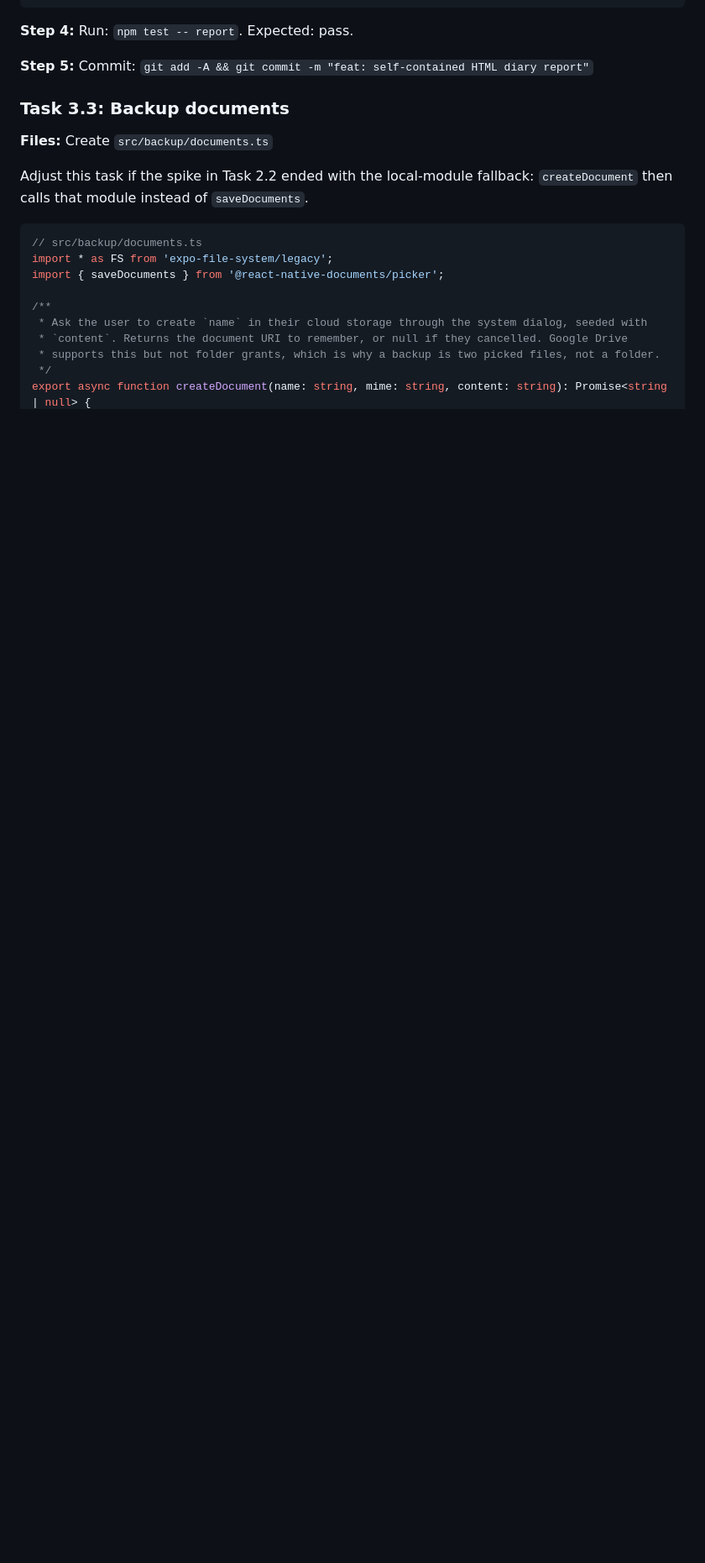
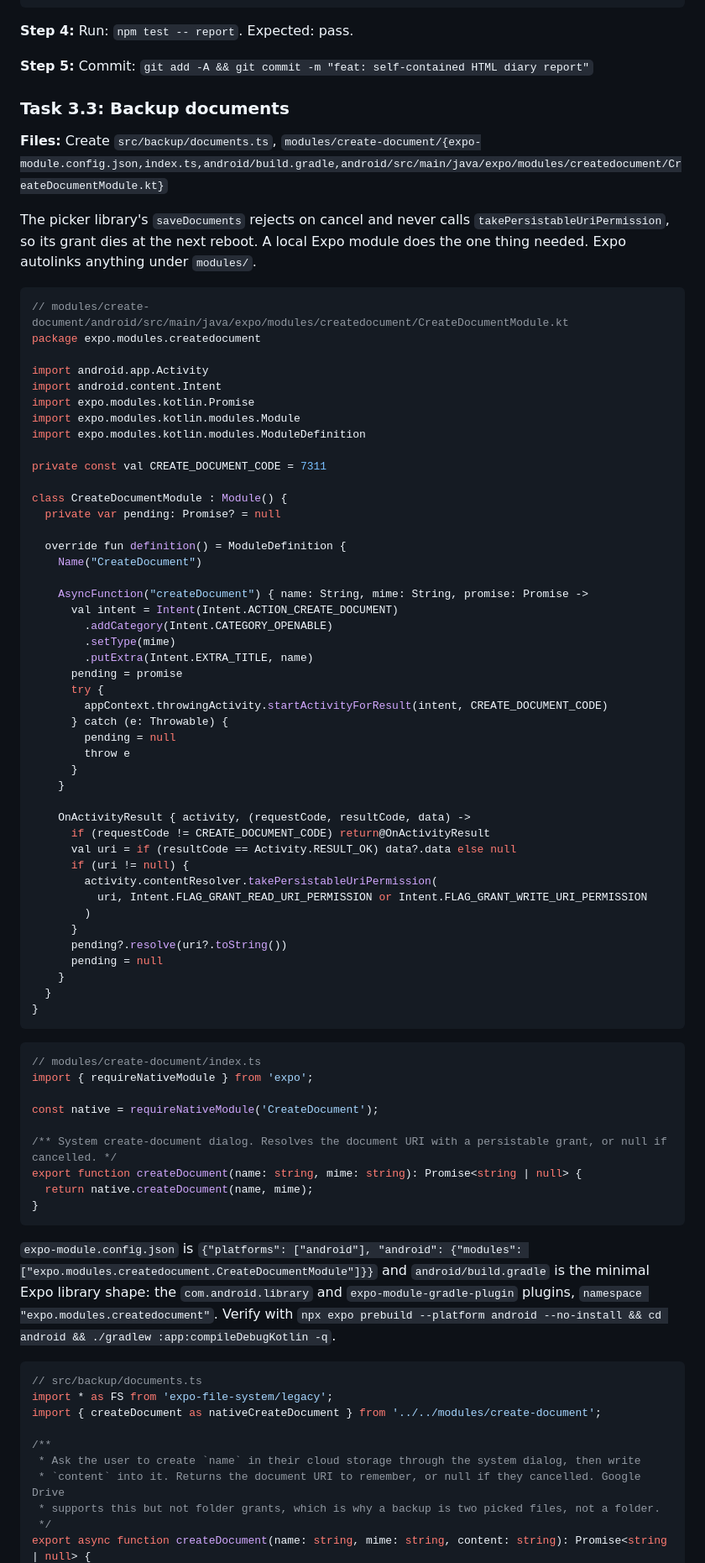
Before and after one commit to CodeJetNet/calorie-tracker, a Markdown page: docs/plans/2026-09-15-calorie-tracker-plan.md, the part around one of its changes. Shown at 84% size. GitHub-like rendering; blank space fills up the shorter version.

Commit message:
docs: create-document is a local Expo module that takes a persistable grant
The picker library's save call rejects on cancel and never persists the
grant, which the code-quality review found by reading its source.

Co-Authored-By: Claude Fable 5.1 <noreply@anthropic.com>
Claude-Session: https://claude.ai/code/session_01J3FV7s8EArpy3dbqGfa7qh

````diff
--- a/docs/plans/2026-09-15-calorie-tracker-plan.md
+++ b/docs/plans/2026-09-15-calorie-tracker-plan.md
@@ -2559,18 +2558,79 @@ ${weights ? `<h2>Weight</h2>${weightChart}<table><tr><th>Day</th><th>kg</th></tr
 
 ### Task 3.3: Backup documents
 
-**Files:** Create `src/backup/documents.ts`
-
-Adjust this task if the spike in Task 2.2 ended with the local-module fallback: `createDocument` then calls that module instead of `saveDocuments`.
+**Files:** Create `src/backup/documents.ts`, `modules/create-document/{expo-module.config.json,index.ts,android/build.gradle,android/src/main/java/expo/modules/createdocument/CreateDocumentModule.kt}`
+
+The picker library's `saveDocuments` rejects on cancel and never calls `takePersistableUriPermission`, so its grant dies at the next reboot. A local Expo module does the one thing needed. Expo autolinks anything under `modules/`.
+
+```kotlin
+// modules/create-document/android/src/main/java/expo/modules/createdocument/CreateDocumentModule.kt
+package expo.modules.createdocument
+
+import android.app.Activity
+import android.content.Intent
+import expo.modules.kotlin.Promise
+import expo.modules.kotlin.modules.Module
+import expo.modules.kotlin.modules.ModuleDefinition
+
+private const val CREATE_DOCUMENT_CODE = 7311
+
+class CreateDocumentModule : Module() {
+  private var pending: Promise? = null
+
+  override fun definition() = ModuleDefinition {
+    Name("CreateDocument")
+
+    AsyncFunction("createDocument") { name: String, mime: String, promise: Promise ->
+      val intent = Intent(Intent.ACTION_CREATE_DOCUMENT)
+        .addCategory(Intent.CATEGORY_OPENABLE)
+        .setType(mime)
+        .putExtra(Intent.EXTRA_TITLE, name)
+      pending = promise
+      try {
+        appContext.throwingActivity.startActivityForResult(intent, CREATE_DOCUMENT_CODE)
+      } catch (e: Throwable) {
+        pending = null
+        throw e
+      }
+    }
+
+    OnActivityResult { activity, (requestCode, resultCode, data) ->
+      if (requestCode != CREATE_DOCUMENT_CODE) return@OnActivityResult
+      val uri = if (resultCode == Activity.RESULT_OK) data?.data else null
+      if (uri != null) {
+        activity.contentResolver.takePersistableUriPermission(
+          uri, Intent.FLAG_GRANT_READ_URI_PERMISSION or Intent.FLAG_GRANT_WRITE_URI_PERMISSION
+        )
+      }
+      pending?.resolve(uri?.toString())
+      pending = null
+    }
+  }
+}
+```
+
+```ts
+// modules/create-document/index.ts
+import { requireNativeModule } from 'expo';
+
+const native = requireNativeModule('CreateDocument');
+
+/** System create-document dialog. Resolves the document URI with a persistable grant, or null if cancelled. */
+export function createDocument(name: string, mime: string): Promise<string | null> {
+  return native.createDocument(name, mime);
+}
+```
+
+`expo-module.config.json` is `{"platforms": ["android"], "android": {"modules": ["expo.modules.createdocument.CreateDocumentModule"]}}` and `android/build.gradle` is the minimal Expo library shape: the `com.android.library` and `expo-module-gradle-plugin` plugins, `namespace "expo.modules.createdocument"`. Verify with `npx expo prebuild --platform android --no-install && cd android && ./gradlew :app:compileDebugKotlin -q`.
 
 ```ts
 // src/backup/documents.ts
 import * as FS from 'expo-file-system/legacy';
-import { saveDocuments } from '@react-native-documents/picker';
+import { createDocument as nativeCreateDocument } from '../../modules/create-document';
 
 /**
- * Ask the user to create `name` in their cloud storage through the system dialog, seeded with
- * `content`. Returns the document URI to remember, or null if they cancelled. Google Drive
+ * Ask the user to create `name` in their cloud storage through the system dialog, then write
+ * `content` into it. Returns the document URI to remember, or null if they cancelled. Google Drive
  * supports this but not folder grants, which is why a backup is two picked files, not a folder.
  */
 export async function createDocument(name: string, mime: string, content: string): Promise<string | null> {
````
Also changed, not shown: other parts of docs/plans/2026-09-15-calorie-tracker-plan.md (+13 -14 lines), docs/plans/2026-09-15-calorie-tracker-design.md (+2 -2 lines).
